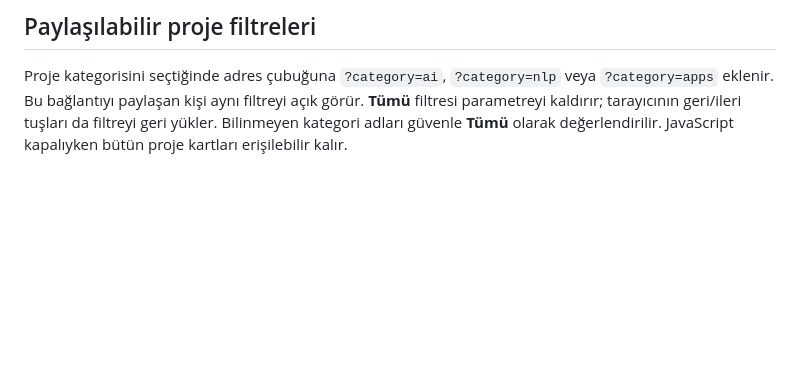
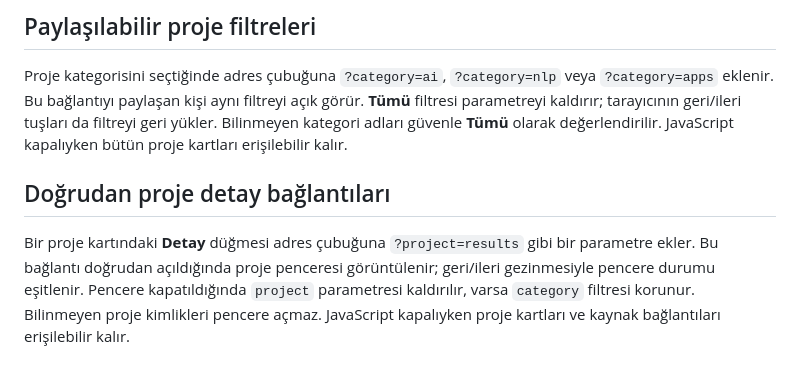
Before and after one commit to cebrailbagatarhan/cebrail, a Markdown page: PORTFOLIO.md, the part around the change. Rendered like a GitHub page; blank space fills up the shorter version.

Commit message:
docs(portfolio): describe shareable project-detail URLs

```diff
--- a/PORTFOLIO.md
+++ b/PORTFOLIO.md
@@ -65,3 +65,7 @@ Son kontrol: Chromium'da 10 kontrol geçti. Türkçe ve İngilizce için 320, 39
 ## Paylaşılabilir proje filtreleri
 
 Proje kategorisini seçtiğinde adres çubuğuna `?category=ai`, `?category=nlp` veya `?category=apps` eklenir. Bu bağlantıyı paylaşan kişi aynı filtreyi açık görür. **Tümü** filtresi parametreyi kaldırır; tarayıcının geri/ileri tuşları da filtreyi geri yükler. Bilinmeyen kategori adları güvenle **Tümü** olarak değerlendirilir. JavaScript kapalıyken bütün proje kartları erişilebilir kalır.
+
+## Doğrudan proje detay bağlantıları
+
+Bir proje kartındaki **Detay** düğmesi adres çubuğuna `?project=results` gibi bir parametre ekler. Bu bağlantı doğrudan açıldığında proje penceresi görüntülenir; geri/ileri gezinmesiyle pencere durumu eşitlenir. Pencere kapatıldığında `project` parametresi kaldırılır, varsa `category` filtresi korunur. Bilinmeyen proje kimlikleri pencere açmaz. JavaScript kapalıyken proje kartları ve kaynak bağlantıları erişilebilir kalır.
```
